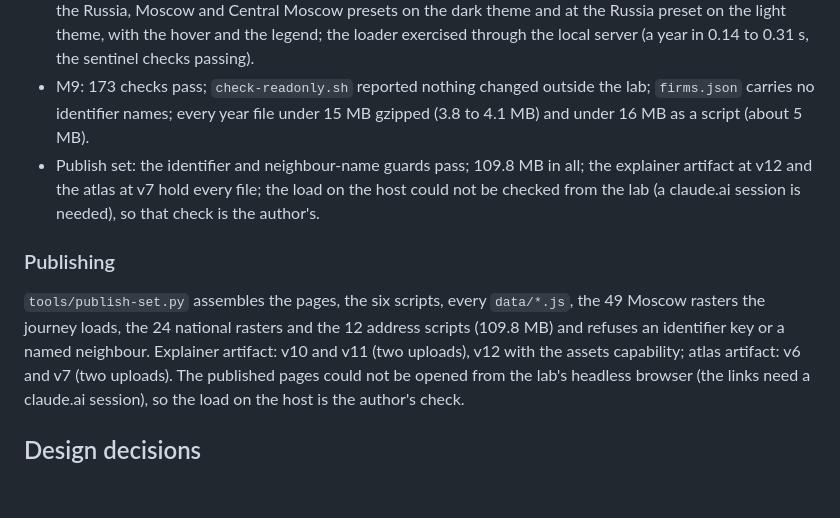
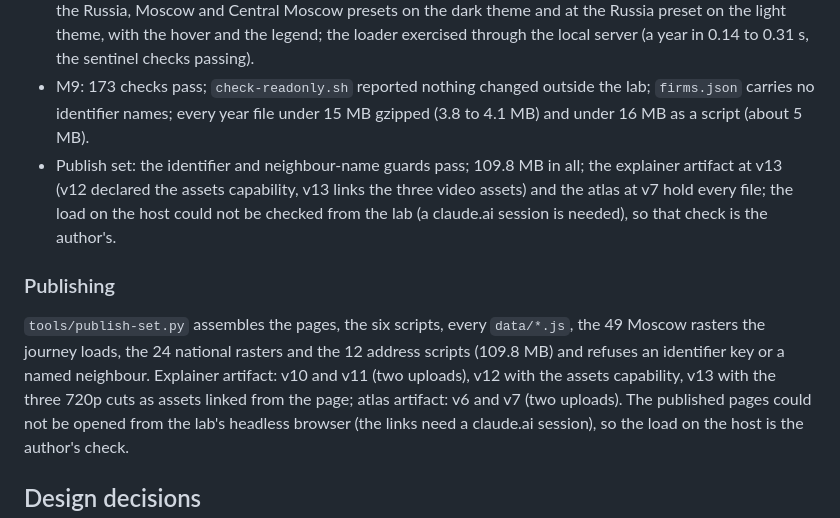
Before and after one commit to ArmenKaprelian/whostaysvisible, a Markdown page: motion/README.md, the part around the change. Rendered like a GitHub page; blank space fills up the shorter version.

Commit message:
Motion round 5: README artifact versions
Co-Authored-By: Claude Fable 5.1 <noreply@anthropic.com>

```diff
--- a/motion/README.md
+++ b/motion/README.md
@@ -754,13 +754,13 @@ and 2,000 px.
 - Cuts: the five cuts probe clean under the new ids; the text audits report only the counted live-box coverage (17 lines each on `full`, `moscow` and `maps-firms-instagram`, 5 on the 55 s cut) and zero findings on the teaser, with the fact line and the longer credits in place; frames of the fact line (full at 150 s, the 55 s cut at 50 s) and the credits (282 s) inspected at full size. Renders (sharded; runs `20261023T105526Z` full with 8 shards, `105850Z` teaser, `105945Z` moscow, `110211Z` maps-firms-instagram with 6 shards, `110439Z` the 55 s cut): `ffprobe` reads 1920x1080, 30/1, h264 yuv420p and exactly 8,610 frames / 286.999 s (154 s of capture, 79.8 MB), 1,380 / 46.000 s (44 s, 17.3 MB), 3,300 / 110.000 s (124 s, 44.1 MB), 5,220 / 174.000 s (117 s, 57.3 MB) and 1,650 / 54.999 s (71 s, 14.8 MB) against `__videoMeta`; 720p copies of every cut (21.2, 4.4, 13.6, 17.1 and 4.7 MB).
 - Atlas: `atlas-audit.py` zero findings over 75 states at three widths; firms mode inspected in screenshots at the Russia, Moscow and Central Moscow presets on the dark theme and at the Russia preset on the light theme, with the hover and the legend; the loader exercised through the local server (a year in 0.14 to 0.31 s, the sentinel checks passing).
 - M9: 173 checks pass; `check-readonly.sh` reported nothing changed outside the lab; `firms.json` carries no identifier names; every year file under 15 MB gzipped (3.8 to 4.1 MB) and under 16 MB as a script (about 5 MB).
-- Publish set: the identifier and neighbour-name guards pass; 109.8 MB in all; the explainer artifact at v12 and the atlas at v7 hold every file; the load on the host could not be checked from the lab (a claude.ai session is needed), so that check is the author's.
+- Publish set: the identifier and neighbour-name guards pass; 109.8 MB in all; the explainer artifact at v13 (v12 declared the assets capability, v13 links the three video assets) and the atlas at v7 hold every file; the load on the host could not be checked from the lab (a claude.ai session is needed), so that check is the author's.
 
 ### Publishing
 
 `tools/publish-set.py` assembles the pages, the six scripts, every `data/*.js`, the 49 Moscow rasters the
 journey loads, the 24 national rasters and the 12 address scripts (109.8 MB) and refuses an identifier
-key or a named neighbour. Explainer artifact: v10 and v11 (two uploads), v12 with the assets capability;
+key or a named neighbour. Explainer artifact: v10 and v11 (two uploads), v12 with the assets capability, v13 with the three 720p cuts as assets linked from the page;
 atlas artifact: v6 and v7 (two uploads). The published pages could not be opened from the lab's headless
 browser (the links need a claude.ai session), so the load on the host is the author's check.
 
```
